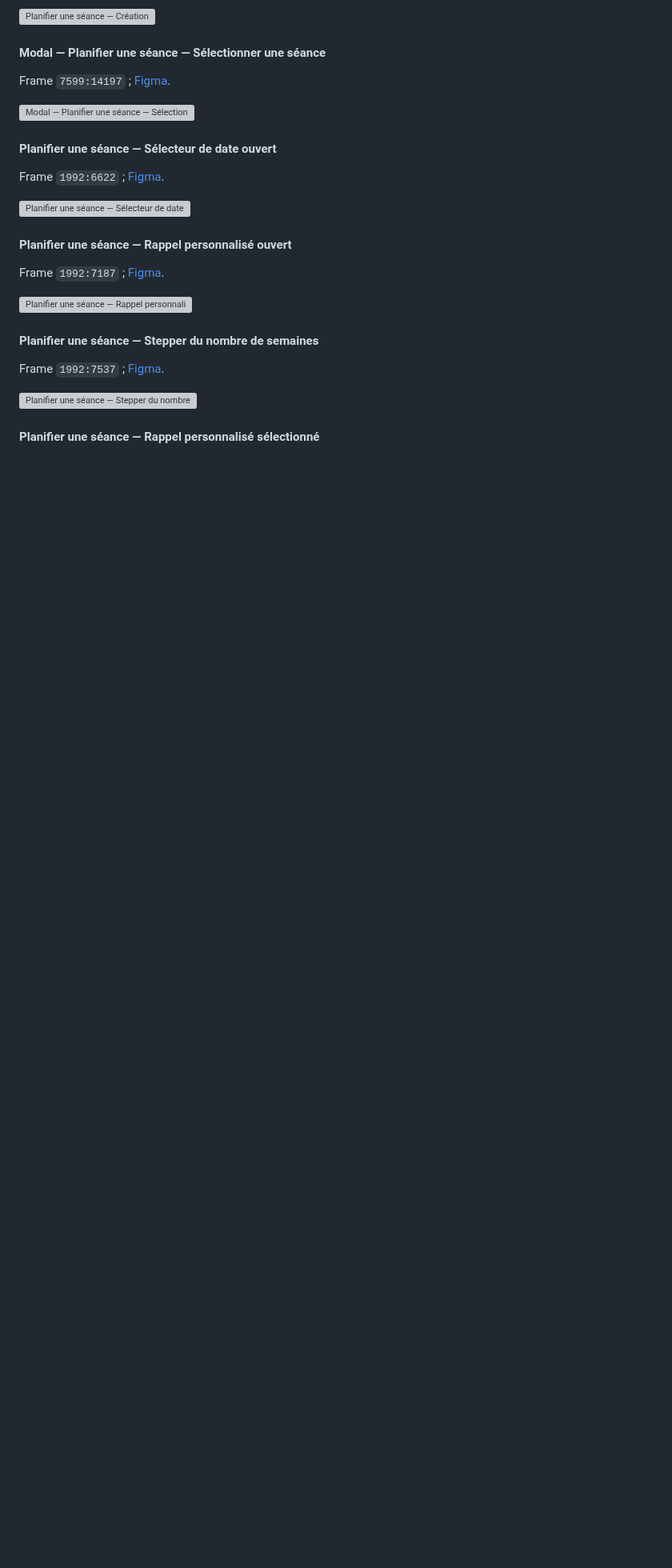
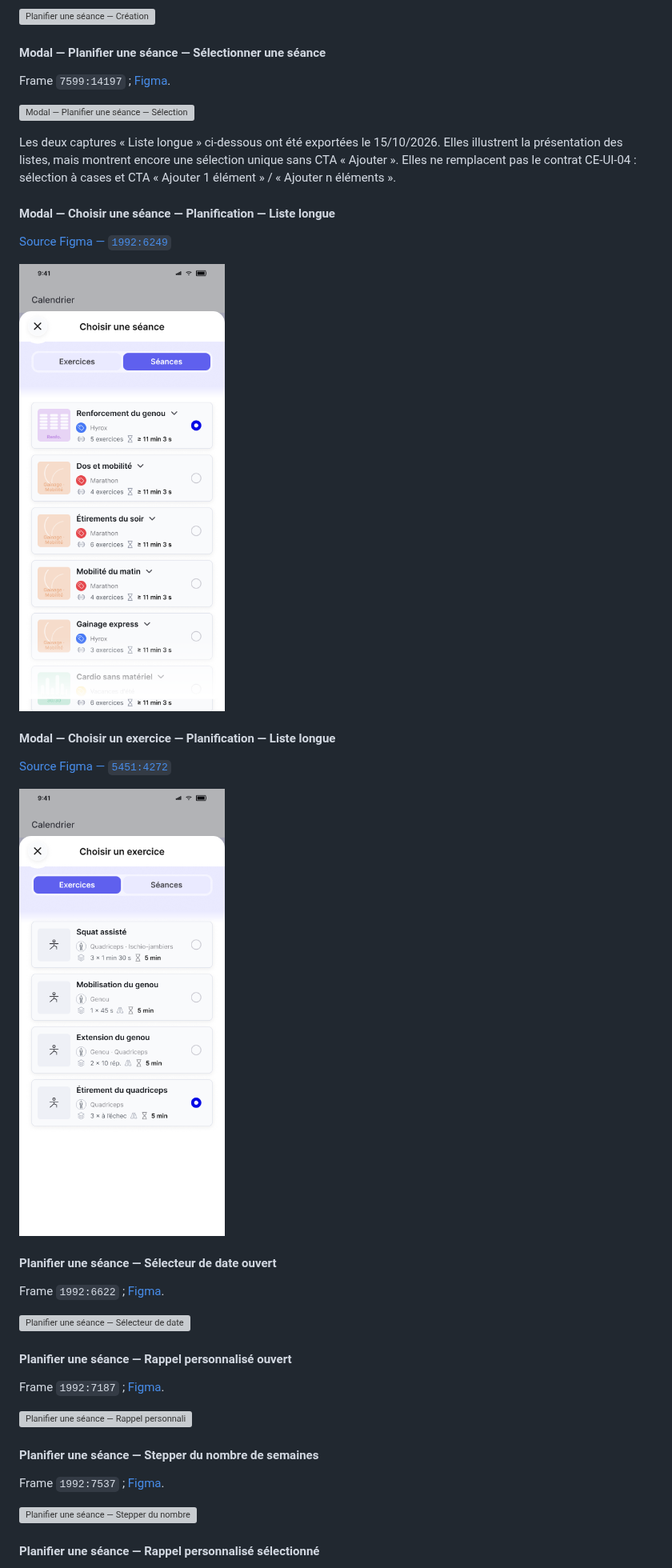
Before and after one commit to MyUncried/Application-Routine, a Markdown page: docs/Specifications-fonctionnelles/06 – Ecrans et navigation de la V1.md, the part around one of its changes. Shown at 80% size. Rendered like a GitHub page; pictures changed too: docs/Specifications-fonctionnelles/images/figma-1992-6249.png (added), docs/Specifications-fonctionnelles/images/figma-5451-4272.png; blank space fills up the shorter version; grey boxes are pictures that could not be loaded.

Commit message:
docs: terminer le contrôle des 44 captures Figma restantes

```diff
--- a/docs/Specifications-fonctionnelles/06 – Ecrans et navigation de la V1.md
+++ b/docs/Specifications-fonctionnelles/06 – Ecrans et navigation de la V1.md
@@ -1532,6 +1544,20 @@ Frame `1992:6838` ; [Figma](https://www.figma.com/design/G6RY5Ebhgwb4AHIOYDwwvg?
 Frame `7599:14197` ; [Figma](https://www.figma.com/design/G6RY5Ebhgwb4AHIOYDwwvg?node-id=7599-14197).
 
 ![Modal — Planifier une séance — Sélectionner une séance](images/figma-7599-14197.png)
+
+Les deux captures « Liste longue » ci-dessous ont été exportées le 15/10/2026. Elles illustrent la présentation des listes, mais montrent encore une sélection unique sans CTA « Ajouter ». Elles ne remplacent pas le contrat CE-UI-04 : sélection à cases et CTA « Ajouter 1 élément » / « Ajouter n éléments ».
+
+#### Modal — Choisir une séance — Planification — Liste longue
+
+[Source Figma — `1992:6249`](https://www.figma.com/design/G6RY5Ebhgwb4AHIOYDwwvg?node-id=1992-6249)
+
+![Modal — Choisir une séance — Planification — Liste longue](images/figma-1992-6249.png)
+
+#### Modal — Choisir un exercice — Planification — Liste longue
+
+[Source Figma — `5451:4272`](https://www.figma.com/design/G6RY5Ebhgwb4AHIOYDwwvg?node-id=5451-4272)
+
+![Modal — Choisir un exercice — Planification — Liste longue](images/figma-5451-4272.png)
 
 #### Planifier une séance — Sélecteur de date ouvert
 
```
Also changed, not shown: other parts of docs/Specifications-fonctionnelles/06 – Ecrans et navigation de la V1.md (+13 -1 lines), docs/Specifications-fonctionnelles/images/figma-4734-6342.png (added), docs/Specifications-fonctionnelles/images/figma-5271-5455.png.
